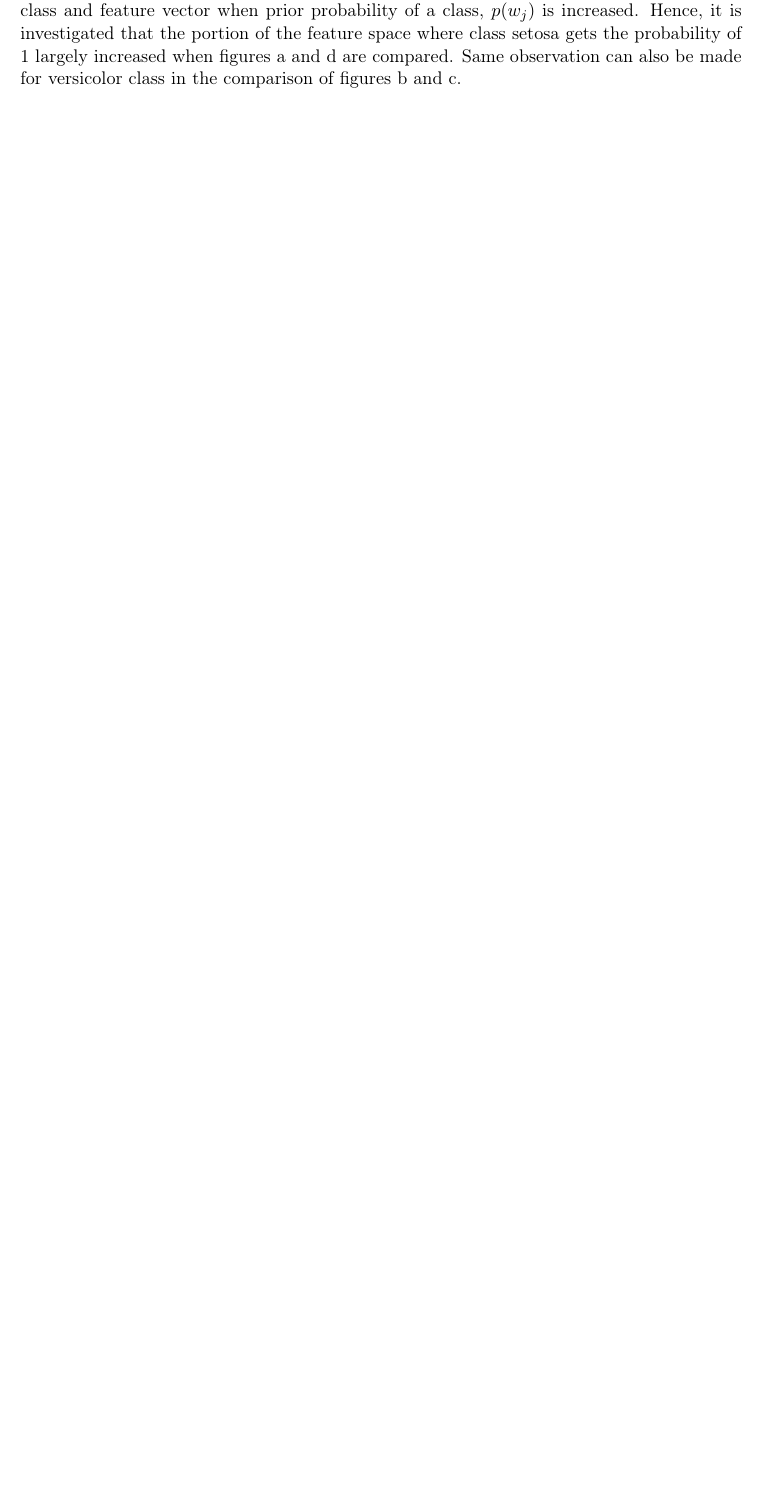
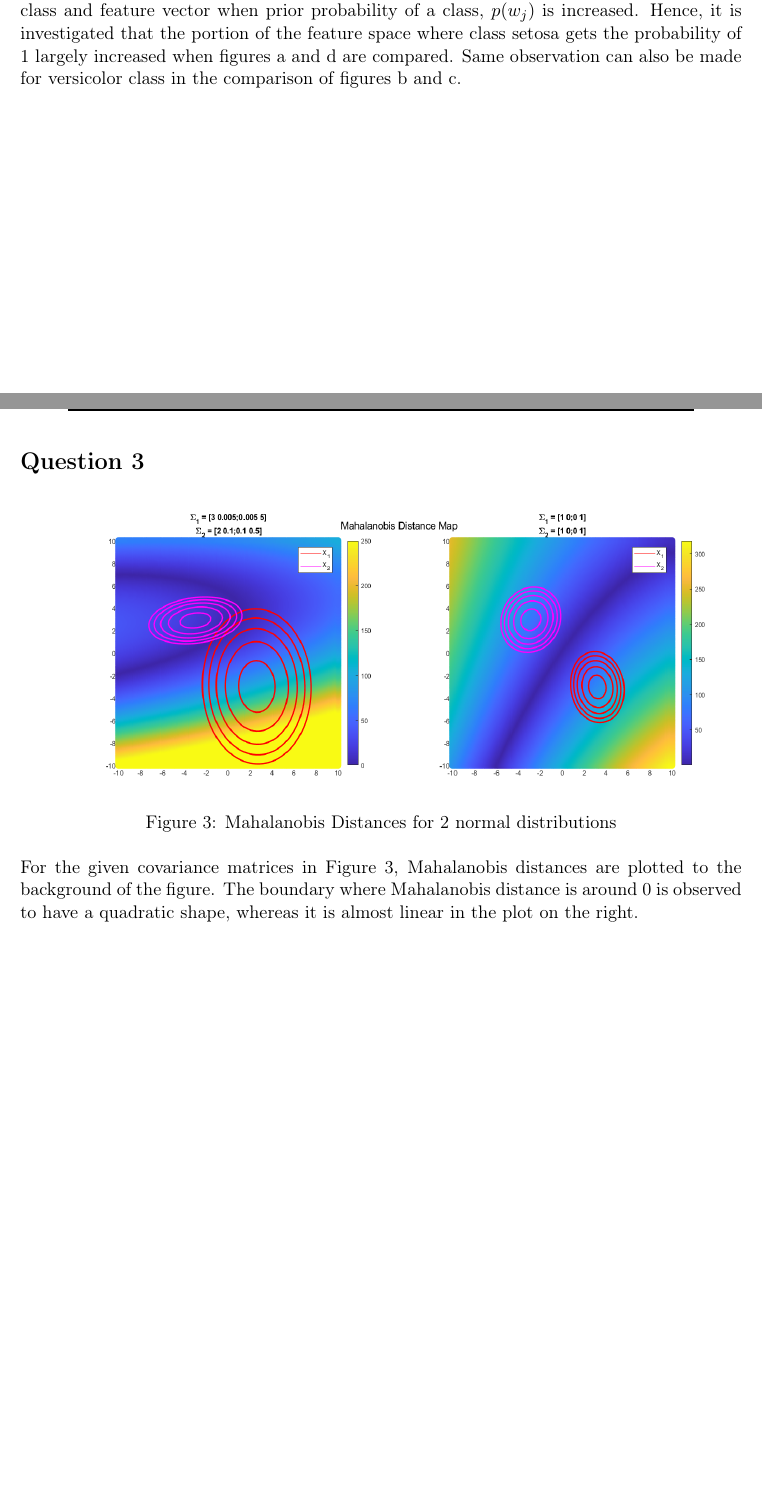
Before and after one commit to kutay-ugurlu/Pattern-Recognition, a LaTeX problem sheet (HW1/__latexindent_temp.tex): part of page 3 of 3 before the commit and two parts of pages 3 and 4 of 5 after it, the two joined at a grey line, cut so that both start at the same text, the shorter picture padded with empty space. Compiled offline with pdfLaTeX; an older LaTeX class or package is replaced by its successor.

Commit message:
q3 completed.

```diff
--- a/HW1/__latexindent_temp.tex
+++ b/HW1/__latexindent_temp.tex
@@ -92,10 +92,19 @@ Considering the posterior distribution given in Eqn. \ref{posterior_eqn}, the va
 when prior probability of a class, $p(w_j)$ is increased. Hence, it is investigated that the portion of the feature space where class
 setosa gets the probability of 1 largely increased when figures a and d are compared. Same observation can also be made for
 versicolor class in the comparison of figures b and c.
-\end{document}
-
-\section*{Question 3}
 
 \pagebreak
 
 \section*{Question 3}
+
+{\centering
+    \begin{figure}[h]
+        \includegraphics[width=16cm, height=6cm]{mahal.png}
+        \caption{Mahalanobis Distances for 2 normal distributions}
+        \label{fig:q3figure}
+    \end{figure}
+}
+
+For the given covariance matrices in Figure \ref{fig:q3figure}, Mahalanobis distances are plotted to the
+background of the figure. The boundary where Mahalanobis distance is around 0 is observed to have a
+quadratic shape, whereas it is almost linear in the plot on the right.
```
Also changed, not shown: HW1/main.tex (+20 -3 lines), HW1/mahal.png (added), HW1/main.pdf, HW1/__latexindent_temp.tex (8 more changed lines), 4 other files.
